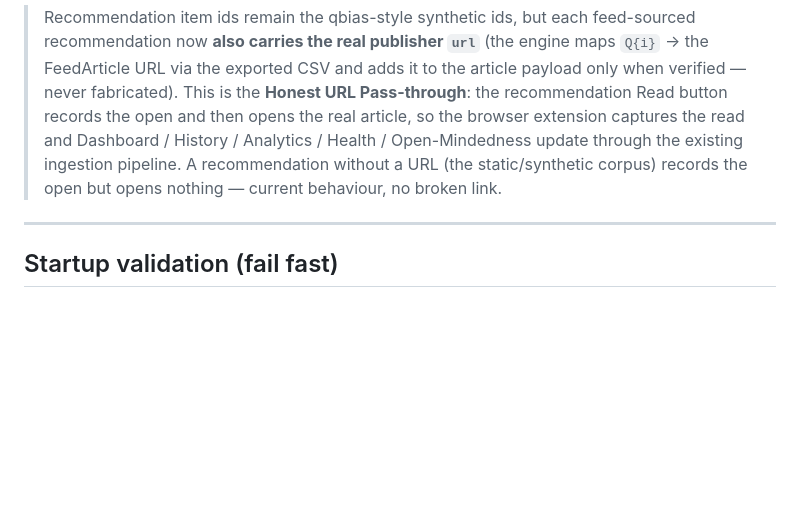
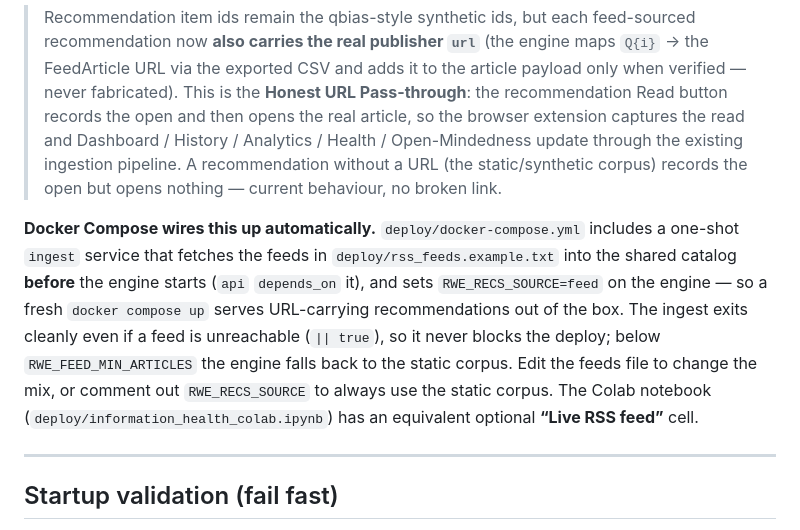
Before and after one commit to greenwichg/random_walks_with_erasure, a Markdown page: DEPLOYMENT.md, the part around the change. Drawn GitHub-style; blank space fills up the shorter version.

Commit message:
docs: note that docker-compose auto-ingests RSS + enables the feed source
Document, in DEPLOYMENT.md's "Live recommendation source" section, that
deploy/docker-compose.yml now includes a one-shot ingest service (runs before
the engine, api depends_on it) and sets RWE_RECS_SOURCE=feed — so a fresh
`docker compose up` serves URL-carrying recommendations out of the box, with
graceful fallback to the static corpus when feeds are unreachable. Points at
the equivalent Colab "Live RSS feed" cell. Docs only.

Co-Authored-By: Claude Opus 4.8 <noreply@anthropic.com>
Claude-Session: https://claude.ai/code/session_01DcTtyhsBxwWfFmVRuFUaej

```diff
--- a/DEPLOYMENT.md
+++ b/DEPLOYMENT.md
@@ -304,6 +304,15 @@ change). It requires at least `RWE_FEED_MIN_ARTICLES` (default 50) in the catalo
 > Open-Mindedness update through the existing ingestion pipeline. A recommendation without a URL (the
 > static/synthetic corpus) records the open but opens nothing — current behaviour, no broken link.
 
+**Docker Compose wires this up automatically.** `deploy/docker-compose.yml` includes a one-shot
+`ingest` service that fetches the feeds in `deploy/rss_feeds.example.txt` into the shared catalog
+**before** the engine starts (`api` `depends_on` it), and sets `RWE_RECS_SOURCE=feed` on the engine —
+so a fresh `docker compose up` serves URL-carrying recommendations out of the box. The ingest exits
+cleanly even if a feed is unreachable (`|| true`), so it never blocks the deploy; below
+`RWE_FEED_MIN_ARTICLES` the engine falls back to the static corpus. Edit the feeds file to change the
+mix, or comment out `RWE_RECS_SOURCE` to always use the static corpus. The Colab notebook
+(`deploy/information_health_colab.ipynb`) has an equivalent optional **“Live RSS feed”** cell.
+
 ---
 
 ## Startup validation (fail fast)
```
